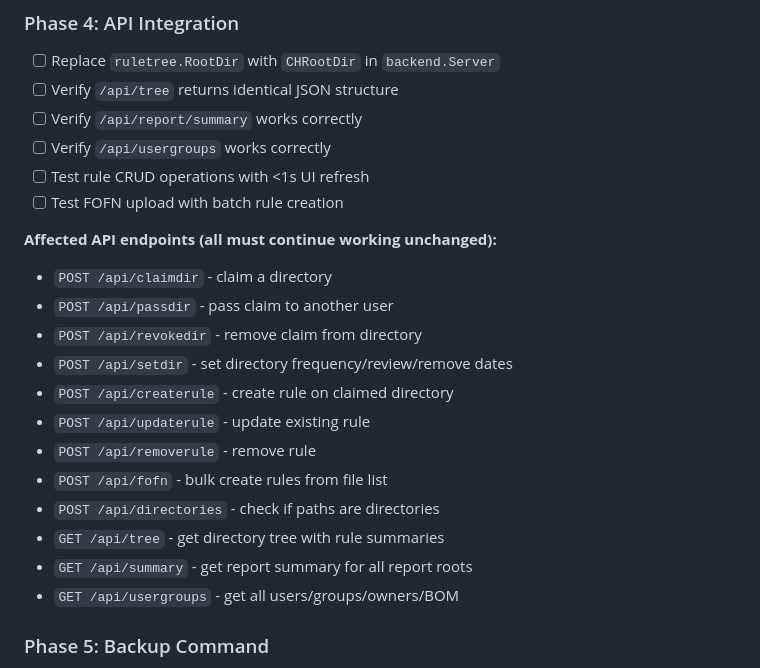
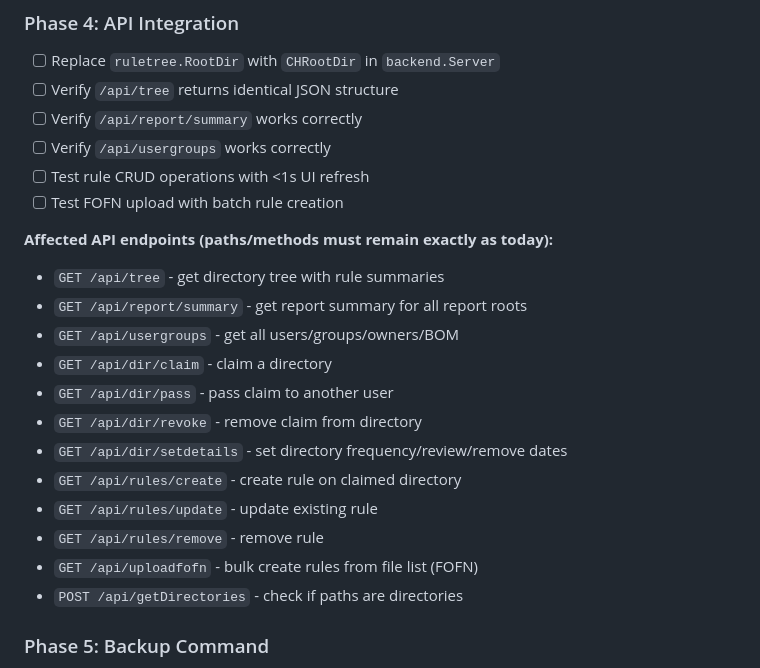
Before and after one commit to wtsi-hgi/backup-plans, a Markdown page: clickhouse-specs.md, the part around the change. GitHub-like rendering.

Commit message:
Specs improve

```diff
--- a/clickhouse-specs.md
+++ b/clickhouse-specs.md
@@ -803,19 +803,19 @@ frontend synthesizes a pseudo-rule with `BackupType = BackupWarn` for display.
 - [ ] Test rule CRUD operations with <1s UI refresh
 - [ ] Test FOFN upload with batch rule creation
 
-**Affected API endpoints (all must continue working unchanged):**
-- `POST /api/claimdir` - claim a directory
-- `POST /api/passdir` - pass claim to another user
-- `POST /api/revokedir` - remove claim from directory
-- `POST /api/setdir` - set directory frequency/review/remove dates
-- `POST /api/createrule` - create rule on claimed directory
-- `POST /api/updaterule` - update existing rule
-- `POST /api/removerule` - remove rule
-- `POST /api/fofn` - bulk create rules from file list
-- `POST /api/directories` - check if paths are directories
+**Affected API endpoints (paths/methods must remain exactly as today):**
 - `GET /api/tree` - get directory tree with rule summaries
-- `GET /api/summary` - get report summary for all report roots
+- `GET /api/report/summary` - get report summary for all report roots
 - `GET /api/usergroups` - get all users/groups/owners/BOM
+- `GET /api/dir/claim` - claim a directory
+- `GET /api/dir/pass` - pass claim to another user
+- `GET /api/dir/revoke` - remove claim from directory
+- `GET /api/dir/setdetails` - set directory frequency/review/remove dates
+- `GET /api/rules/create` - create rule on claimed directory
+- `GET /api/rules/update` - update existing rule
+- `GET /api/rules/remove` - remove rule
+- `GET /api/uploadfofn` - bulk create rules from file list (FOFN)
+- `POST /api/getDirectories` - check if paths are directories
 
 ### Phase 5: Backup Command
 - [ ] Implement ClickHouse-based file enumeration in `backups/` package
```
